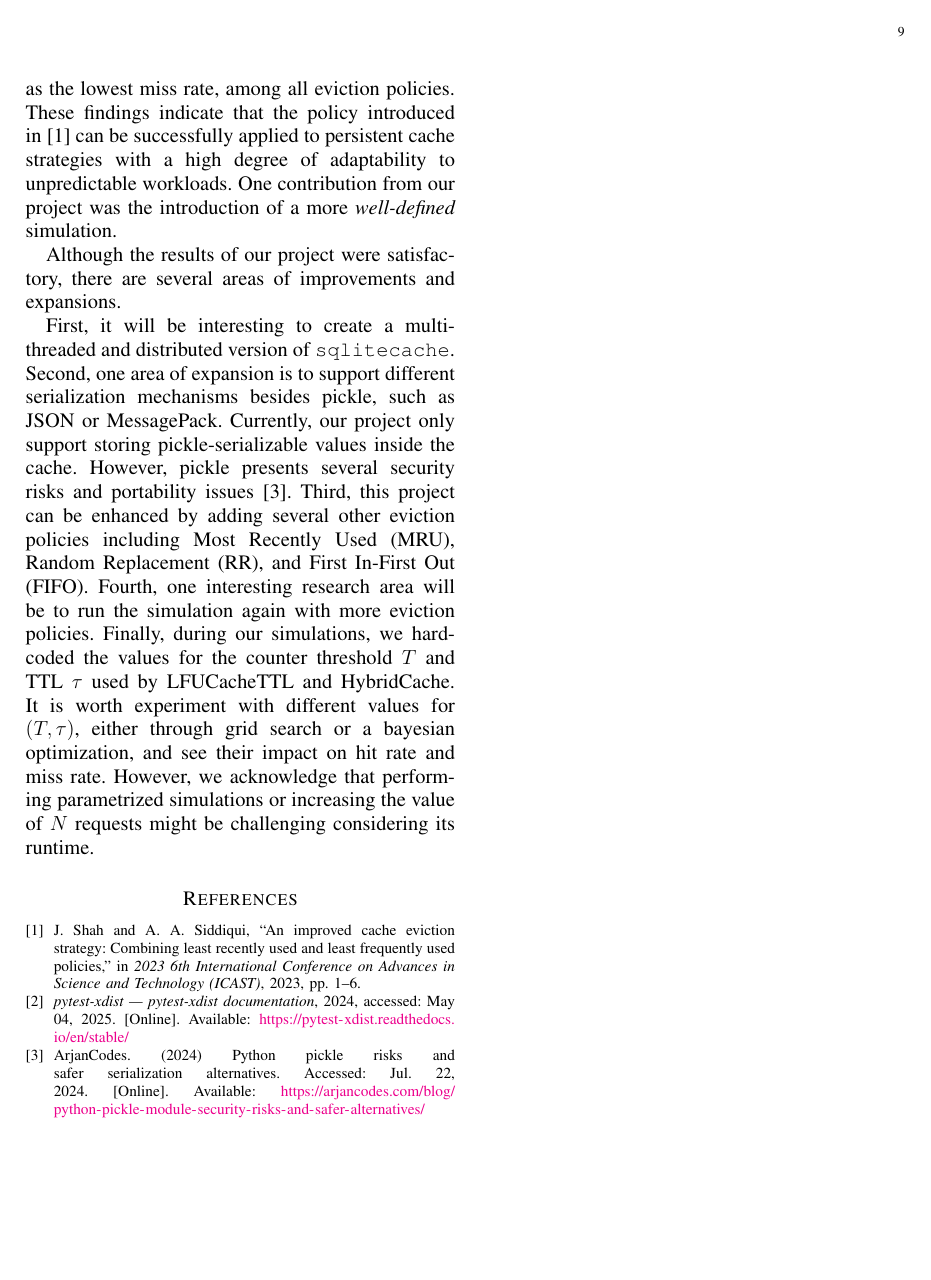
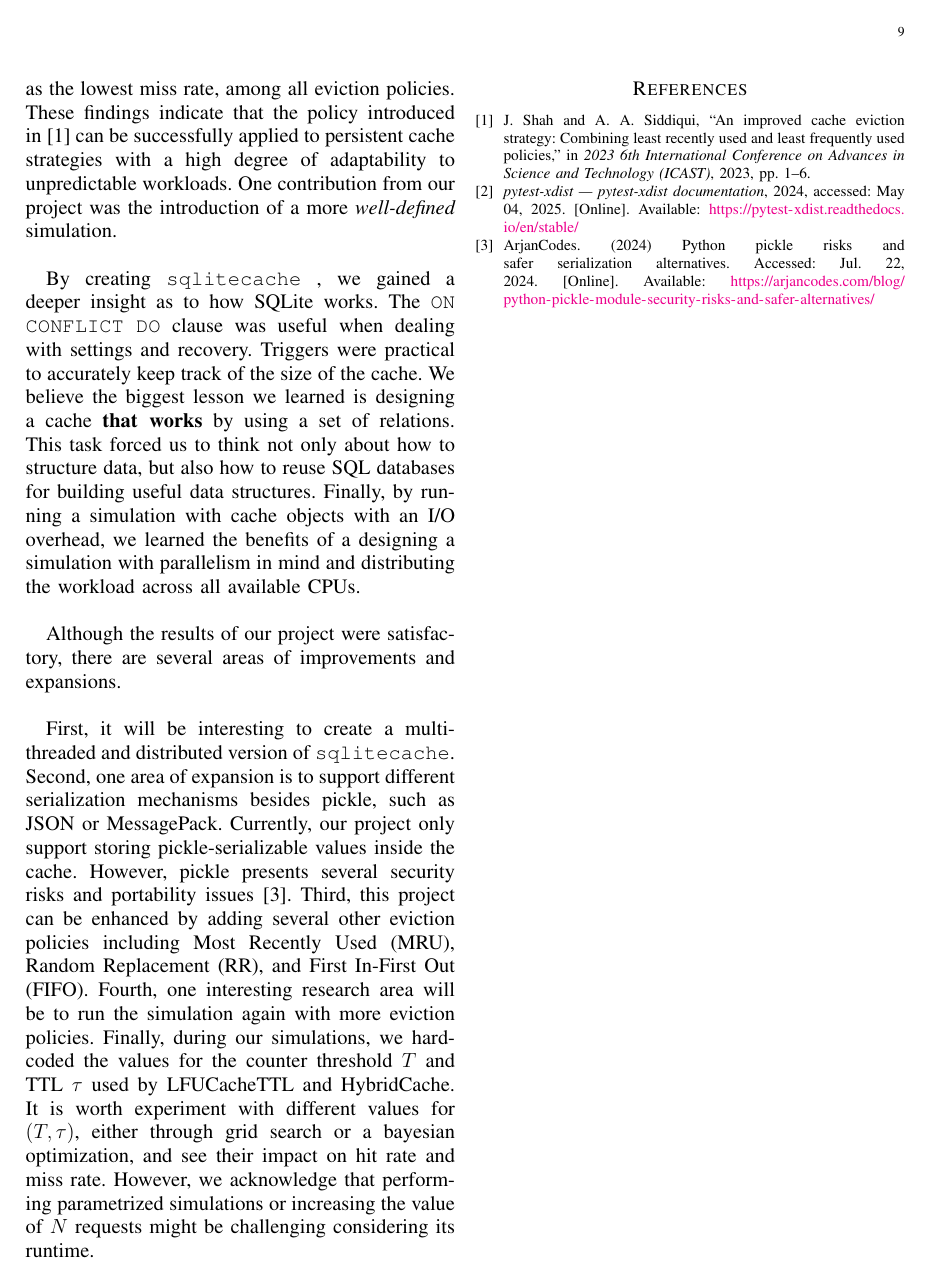
Before and after one commit to ChristoferBerruz/sqlitecache_project_report, a LaTeX paper (report.tex, which reads conclusion.tex): page 9 of 9. Compiled offline with pdfLaTeX; a missing font is replaced by an installed copy or a similar font; a LaTeX package or settings file that is missing is left out.

Commit message:
Conclusion

```diff
--- a/conclusion.tex
+++ b/conclusion.tex
@@ -33,6 +33,23 @@ with a high degree of adaptability to unpredictable workloads.
 One contribution from our project was the introduction
 of a more \textit{well-defined} simulation.
 
+By creating \sqlitecache~, we gained a deeper insight
+as to how SQLite works. The \texttt{ON CONFLICT DO}~clause
+was useful when dealing with settings and recovery.
+Triggers were practical to accurately keep track
+of the size of the cache. We believe the biggest
+lesson we learned is designing a cache \textbf{that works}
+by using
+a set of relations. This task forced us to think
+not only about how to structure data, but also how to
+reuse SQL databases for building useful data structures.
+Finally, by
+running a simulation with cache objects
+with an I/O overhead, we learned the benefits
+of a designing a simulation with parallelism in mind
+and distributing the workload across all
+available CPUs.
+
 Although the results of our project were satisfactory,
 there are several areas of improvements and expansions.
 
```
